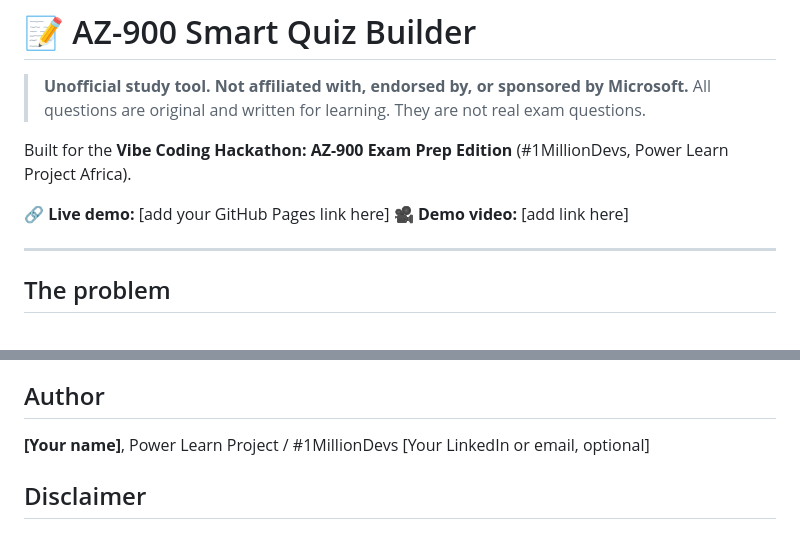
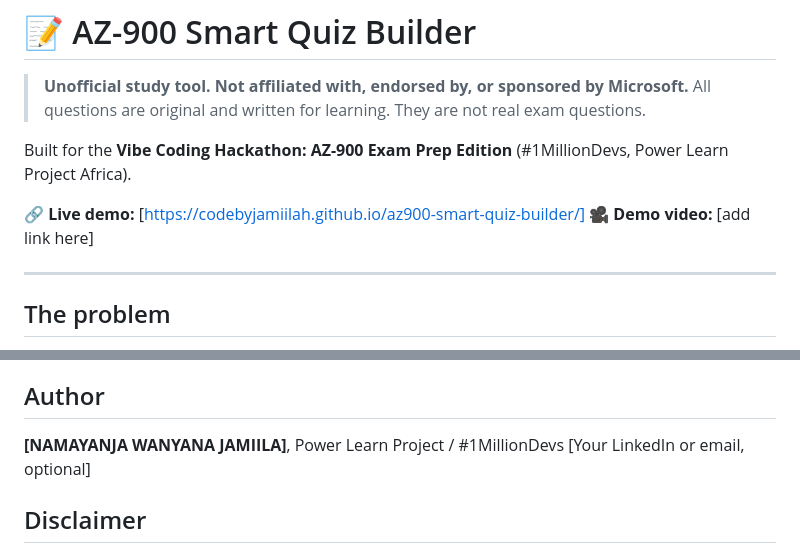
Before and after one commit to codebyjamiilah/az900-smart-quiz-builder, a Markdown page: README.md, 2 parts joined by grey strips. GitHub-like rendering.

```diff
--- a/README.md
+++ b/README.md
@@ -5,7 +5,7 @@
 
 Built for the **Vibe Coding Hackathon: AZ-900 Exam Prep Edition** (#1MillionDevs, Power Learn Project Africa).
 
-**🔗 Live demo:** [add your GitHub Pages link here]
+**🔗 Live demo:** [https://codebyjamiilah.github.io/az900-smart-quiz-builder/]
 **🎥 Demo video:** [add link here]
 
 ---
@@ -76,7 +76,7 @@ Questions are based on the public AZ-900 skills outline on Microsoft Learn. Alwa
 
 ## Author
 
-**[Your name]**, Power Learn Project / #1MillionDevs
+**[NAMAYANJA WANYANA JAMIILA]**, Power Learn Project / #1MillionDevs
 [Your LinkedIn or email, optional]
 
 ## Disclaimer
```
